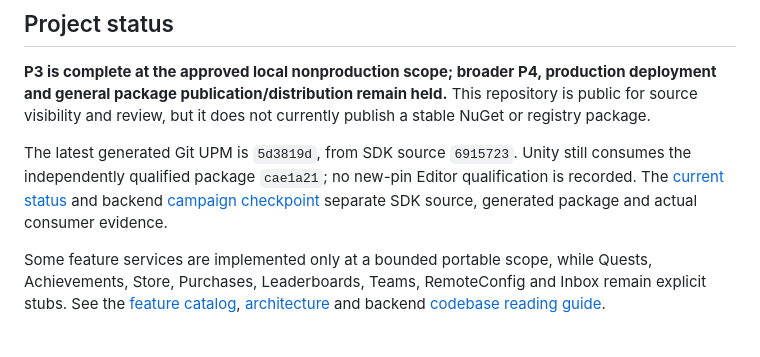
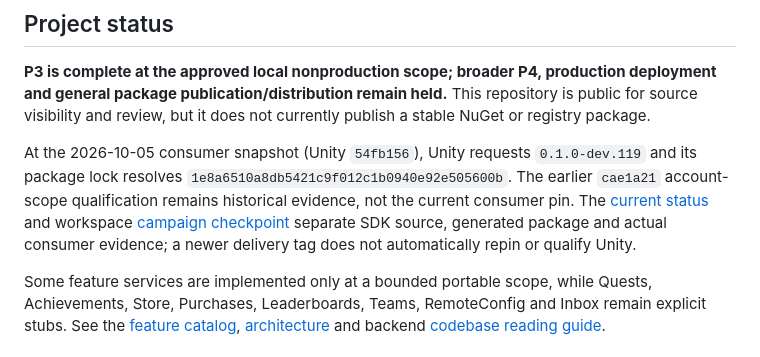
Before and after one commit to gindemit/game-platform-dotnet, a Markdown page: README.md, the part around the change. GitHub-like rendering.

Commit message:
docs: reconcile current Unity consumer identity and retain historical acceptance

```diff
--- a/README.md
+++ b/README.md
@@ -27,7 +27,7 @@ Runtime libraries target `netstandard2.1` with C# 9 and use constructor injectio
 
 **P3 is complete at the approved local nonproduction scope; broader P4, production deployment and general package publication/distribution remain held.** This repository is public for source visibility and review, but it does not currently publish a stable NuGet or registry package.
 
-The latest generated Git UPM is `5d3819d`, from SDK source `6915723`. Unity still consumes the independently qualified package `cae1a21`; no new-pin Editor qualification is recorded. The [current status](docs/IMPLEMENTATION_STATUS.md) and backend [campaign checkpoint](https://github.com/gindemit/game-platform-workspace/blob/main/docs/work/campaign-2026-09-28/checkpoint.md) separate SDK source, generated package and actual consumer evidence.
+At the 2026-10-05 consumer snapshot (Unity `54fb156`), Unity requests `0.1.0-dev.119` and its package lock resolves `1e8a6510a8db5421c9f012c1b0940e92e505600b`. The earlier `cae1a21` account-scope qualification remains historical evidence, not the current consumer pin. The [current status](docs/IMPLEMENTATION_STATUS.md) and workspace [campaign checkpoint](https://github.com/gindemit/game-platform-workspace/blob/main/docs/work/campaign-2026-09-28/checkpoint.md) separate SDK source, generated package and actual consumer evidence; a newer delivery tag does not automatically repin or qualify Unity.
 
 Some feature services are implemented only at a bounded portable scope, while Quests, Achievements, Store, Purchases, Leaderboards, Teams, RemoteConfig and Inbox remain explicit stubs. See the [feature catalog](docs/FEATURES.md), [architecture](docs/ARCHITECTURE.md) and backend [codebase reading guide](https://github.com/gindemit/game-platform-workspace/blob/main/docs/engineering/CODEBASE-READING-GUIDE.md).
 
```
Also changed, not shown: docs/IMPLEMENTATION_STATUS.md (+8 -2 lines).
